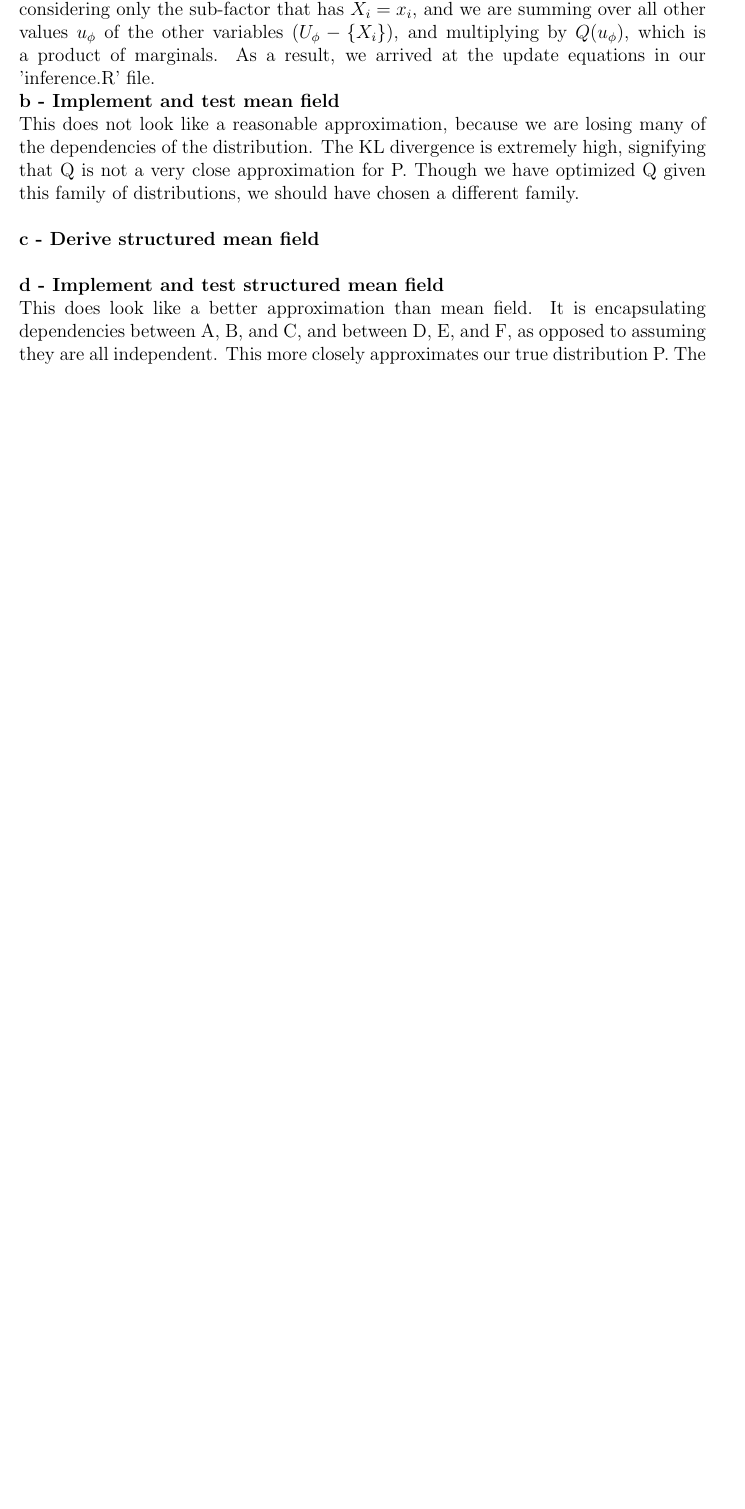
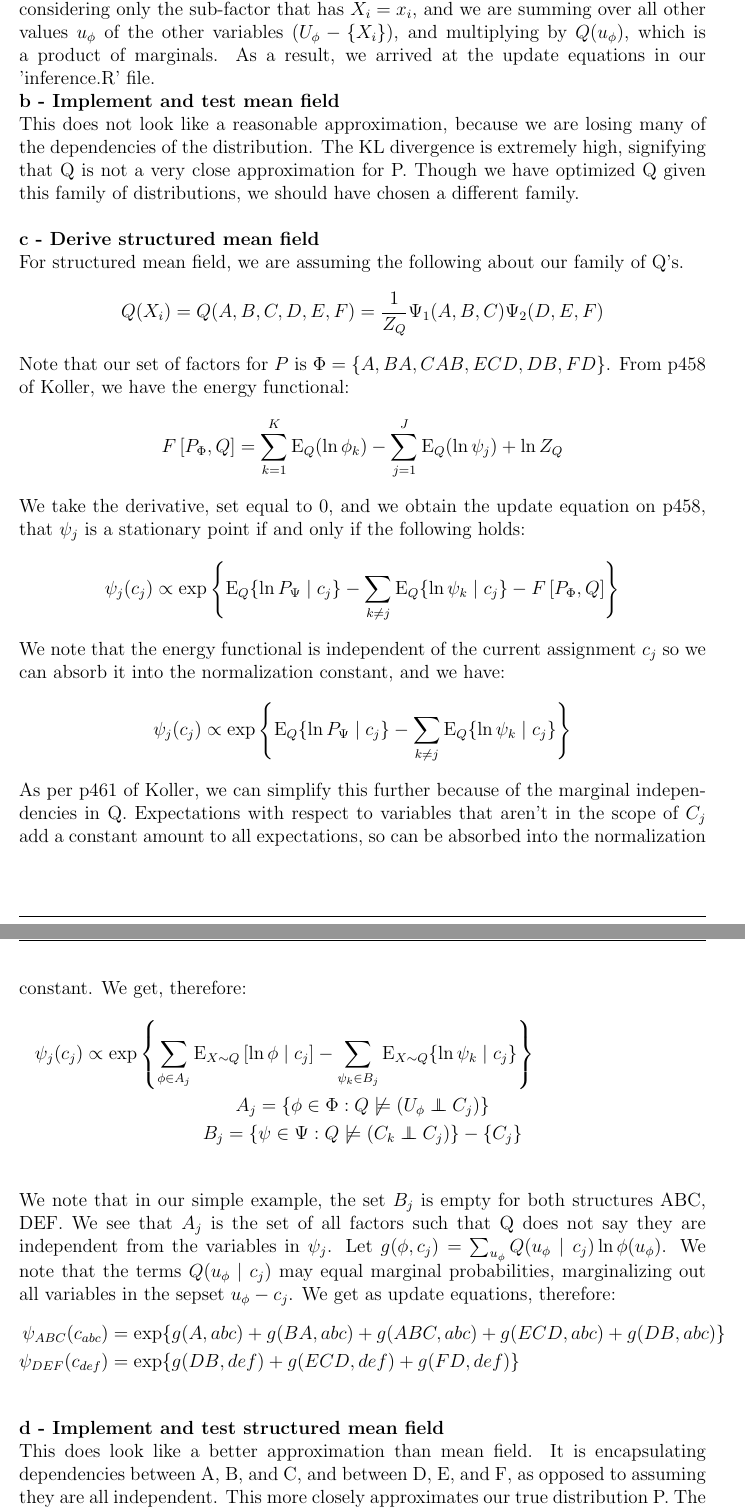
Before and after one commit to themikesmith/mlcd-hw3, a LaTeX document (writeup.tex): part of page 3 of 7 before the commit and two parts of pages 3 and 4 of 8 after it, the two joined at a grey line, cut so that both start at the same text, the shorter picture padded with empty space. Compiled offline with pdfLaTeX.

Commit message:
question 2 done

```diff
--- a/writeup.tex
+++ b/writeup.tex
@@ -5,7 +5,8 @@
 
 
 \documentclass[12pt]{article}
-
+\newcommand\independent{\protect\mathpalette{\protect\independenT}{\perp}}
+\def\independenT#1#2{\mathrel{\rlap{$#1#2$}\mkern2mu{#1#2}}}
 %AMS-TeX packages
 \usepackage{amssymb,amsmath,amsthm}
 %geometry (sets margin) and other useful packages
@@ -126,7 +127,34 @@ We note that all variables are binary.  We can also see that in $\phi(u_\phi, x_
 This does not look like a reasonable approximation, because we are losing many of the dependencies of the distribution.  The KL divergence is extremely high, signifying that Q is not a very close approximation for P.  Though we have optimized Q given this family of distributions, we should have chosen a different family.\\
 
 \noindent \textbf{c - Derive structured mean field}\\
-
+For structured mean field, we are assuming the following about our family of Q's.
+\[
+Q(X_i) = Q(A,B,C,D,E,F) = \frac{1}{Z_Q} \Psi_1 (A,B,C) \Psi_2 (D,E,F)
+\]
+Note that our set of factors for $P$ is $\Phi = \lbrace A, BA, CAB, ECD, DB, FD\rbrace$.  From p458 of Koller, we have the energy functional:
+\[
+F\left[P_\Phi, Q\right] = \sum\limits_{k = 1}^{K} \mathrm{E}_Q (\ln \phi_k) - \sum\limits_{j = 1}^{J} \mathrm{E}_Q ( \ln \psi_j ) + \ln Z_Q
+\]
+We take the derivative, set equal to 0, and we obtain the update equation on p458, that $\psi_j$ is a stationary point if and only if the following holds:
+\[
+\psi_j(c_j) \propto \mathrm{exp} \left\lbrace \mathrm{E}_Q \lbrace \ln P_\Psi \mid c_j \rbrace - \sum_{k \not = j} \mathrm{E}_Q \lbrace \ln \psi_k \mid c_j \rbrace - F\left[P_\Phi, Q\right] \right\rbrace
+\]
+We note that the energy functional is independent of the current assignment $c_j$ so we can absorb it into the normalization constant, and we have:
+\[
+\psi_j(c_j) \propto \mathrm{exp} \left\lbrace \mathrm{E}_Q \lbrace \ln P_\Psi \mid c_j \rbrace - \sum_{k \not = j} \mathrm{E}_Q \lbrace \ln \psi_k \mid c_j \rbrace \right\rbrace
+\]
+As per p461 of Koller, we can simplify this further because of the marginal independencies in Q.  Expectations with respect to variables that aren't in the scope of $C_j$ add a constant amount to all expectations, so can be absorbed into the normalization constant.  We get, therefore:
+\begin{multline*}
+\psi_j(c_j) \propto \mathrm{exp} \left\lbrace \sum_{\phi \in A_j} \mathrm{E}_{X \sim Q} \left[ \ln \phi \mid c_j \right] - \sum_{\psi_k \in B_j} \mathrm{E}_{X \sim Q} \lbrace \ln \psi_k \mid c_j \rbrace \right\rbrace \\
+A_j = \lbrace \phi \in \Phi : Q \not \models (U_\phi \independent C_j)\rbrace \\
+B_j = \lbrace \psi \in \Psi : Q \not \models (C_k \independent C_j)\rbrace - \lbrace
+ C_j \rbrace \\
+\end{multline*}
+We note that in our simple example, the set $B_j$ is empty for both structures ABC, DEF.  We see that $A_j$ is the set of all factors such that Q does not say they are independent from the variables in $\psi_j$.  Let $ g(\phi, c_j) = \sum_{u_\phi} Q(u_\phi \mid c_j) \ln \phi(u_\phi)$.  We note that the terms $Q(u_\phi \mid c_j)$ may equal marginal probabilities, marginalizing out all variables in the sepset $u_\phi - c_j$.  We get as update equations, therefore:
+\begin{align*}
+\psi_{ABC}(c_{abc}) &= \mathrm{exp} \lbrace g(A, abc) + g(BA, abc) + g(ABC,abc) + g(ECD, abc) + g(DB,abc) \rbrace \\
+\psi_{DEF}(c_{def}) &= \mathrm{exp} \lbrace g(DB, def) + g(ECD, def) + g(FD,def) \rbrace \\
+\end{align*}
 
 \noindent \textbf{d - Implement and test structured mean field}\\
 This does look like a better approximation than mean field.  It is encapsulating dependencies between A, B, and C, and between D, E, and F, as opposed to assuming they are all independent.  This more closely approximates our true distribution P.  The smaller KL divergence means it's closer to P.  Structured mean field performs better for this network because it's simple, and there are very clear dependencies.  We chose structures / clusters / groups of variables such that we capture some of these dependencies, and this of course will be better than simply assuming everything is indepdendent of everything else, as in mean field.
```
